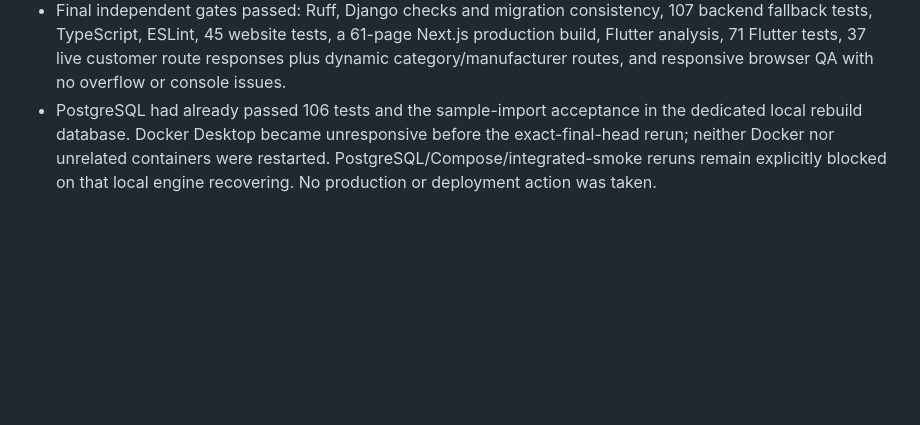
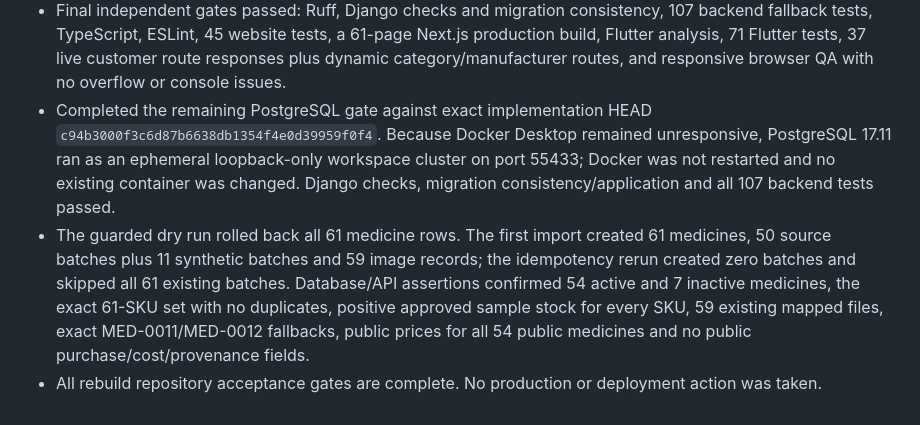
Before and after one commit to Ferdows-Ahmadi/Darmalton, a Markdown page: docs/BUILD_LOG.md, the part around the change. GitHub-like rendering; blank space fills up the shorter version.

```diff
--- a/docs/BUILD_LOG.md
+++ b/docs/BUILD_LOG.md
@@ -868,9 +868,18 @@
   Next.js production build, Flutter analysis, 71 Flutter tests, 37 live customer
   route responses plus dynamic category/manufacturer routes, and responsive
   browser QA with no overflow or console issues.
-- PostgreSQL had already passed 106 tests and the sample-import acceptance in
-  the dedicated local rebuild database. Docker Desktop became unresponsive
-  before the exact-final-head rerun; neither Docker nor unrelated containers
-  were restarted. PostgreSQL/Compose/integrated-smoke reruns remain explicitly
-  blocked on that local engine recovering. No production or deployment action
-  was taken.
+- Completed the remaining PostgreSQL gate against exact implementation HEAD
+  `c94b3000f3c6d87b6638db1354f4e0d39959f0f4`. Because Docker Desktop remained
+  unresponsive, PostgreSQL 17.11 ran as an ephemeral loopback-only workspace
+  cluster on port 55433; Docker was not restarted and no existing container was
+  changed. Django checks, migration consistency/application and all 107 backend
+  tests passed.
+- The guarded dry run rolled back all 61 medicine rows. The first import created
+  61 medicines, 50 source batches plus 11 synthetic batches and 59 image records;
+  the idempotency rerun created zero batches and skipped all 61 existing batches.
+  Database/API assertions confirmed 54 active and 7 inactive medicines, the
+  exact 61-SKU set with no duplicates, positive approved sample stock for every
+  SKU, 59 existing mapped files, exact MED-0011/MED-0012 fallbacks, public prices
+  for all 54 public medicines and no public purchase/cost/provenance fields.
+- All rebuild repository acceptance gates are complete. No production or
+  deployment action was taken.
```
Also changed, not shown: docs/FINAL_REBUILD_PROGRESS.md (+28 -14 lines).
